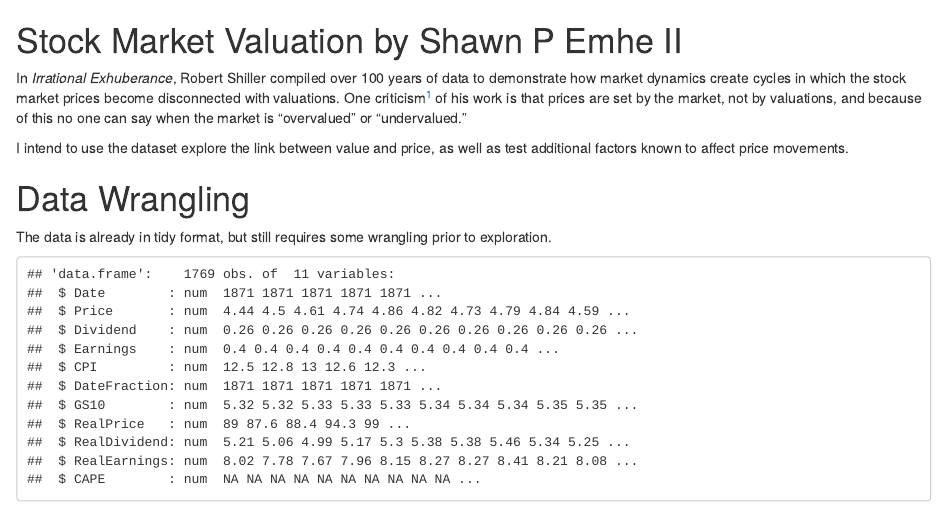
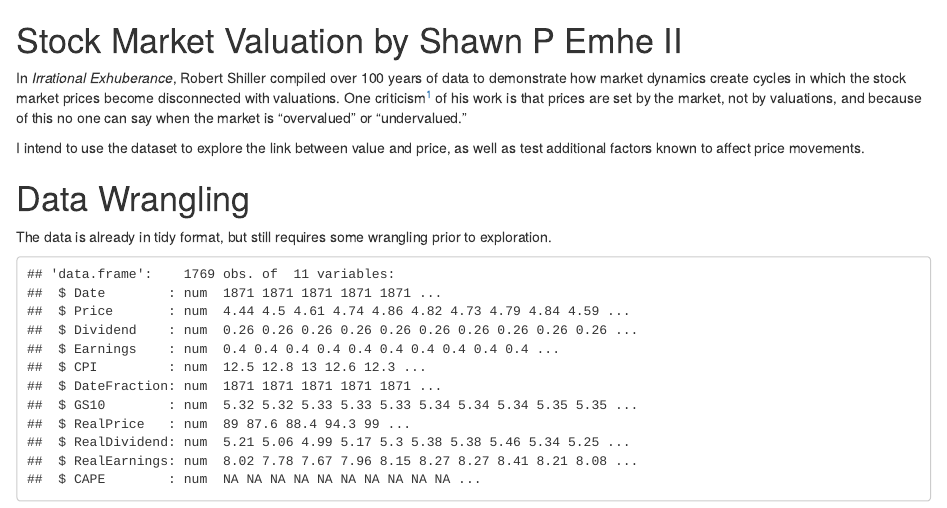
Before and after one commit to shawnemhe/udacity-data-analyst, an R Markdown document (p4/StockMarketValuation.rmd): the page in a window 1100 px wide, from its top. Rendered offline with R 4.5, knitr and Pandoc, with nearby package versions.

Commit message:
Grammar edit

```diff
--- a/p4/StockMarketValuation.rmd
+++ b/p4/StockMarketValuation.rmd
@@ -16,7 +16,7 @@ become disconnected with valuations. One criticism[^1] of his work is that
 prices are set by the market, not by valuations, and because of this no one can
 say when the market is "overvalued" or "undervalued."
 
-I intend to use the dataset explore the link between value and price, as well as
+I intend to use the dataset to explore the link between value and price, as well as
 test additional factors known to affect price movements.
 
 [^1]: [StockCharts Irrational Exuberance Review](
```
